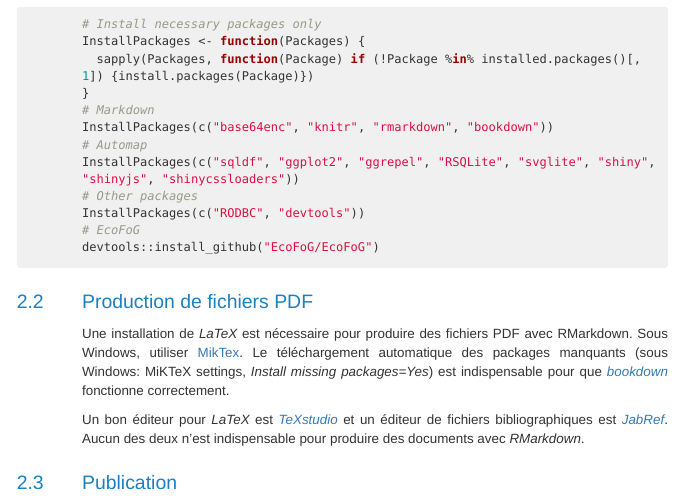
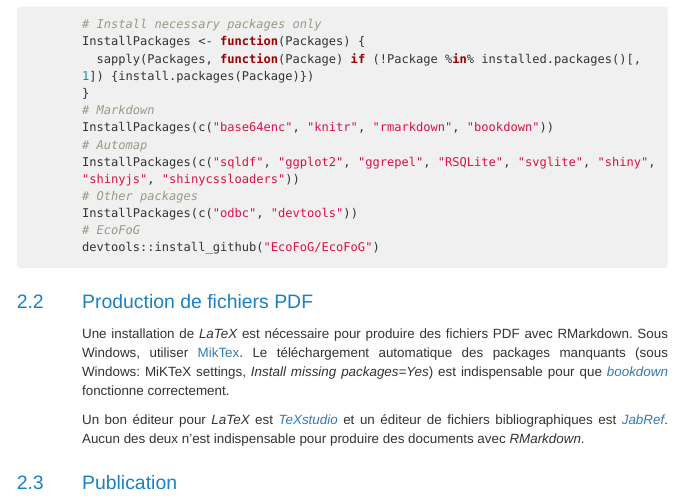
Before and after one commit to EcoFoG/EcoFoG, an R Markdown document (inst/doc/Introduction.Rmd): the page in a window 1100 px wide, from 1150 px down. The pictures show the output file inst/doc/Introduction.html that the author committed with the source, opened offline.

Commit message:
Documentation

````diff
--- a/inst/doc/Introduction.Rmd
+++ b/inst/doc/Introduction.Rmd
@@ -56,7 +56,7 @@ InstallPackages(c("base64enc", "knitr", "rmarkdown", "bookdown"))
 # Automap
 InstallPackages(c("sqldf", "ggplot2", "ggrepel", "RSQLite", "svglite", "shiny", "shinyjs", "shinycssloaders"))
 # Other packages
-InstallPackages(c("RODBC", "devtools"))
+InstallPackages(c("odbc", "devtools"))
 # EcoFoG
 devtools::install_github("EcoFoG/EcoFoG")
 ```
````
Also changed, not shown: inst/doc/Introduction.R (+1 -1 lines), vignettes/Introduction.Rmd (+1 -1 lines), inst/doc/Introduction.html.
